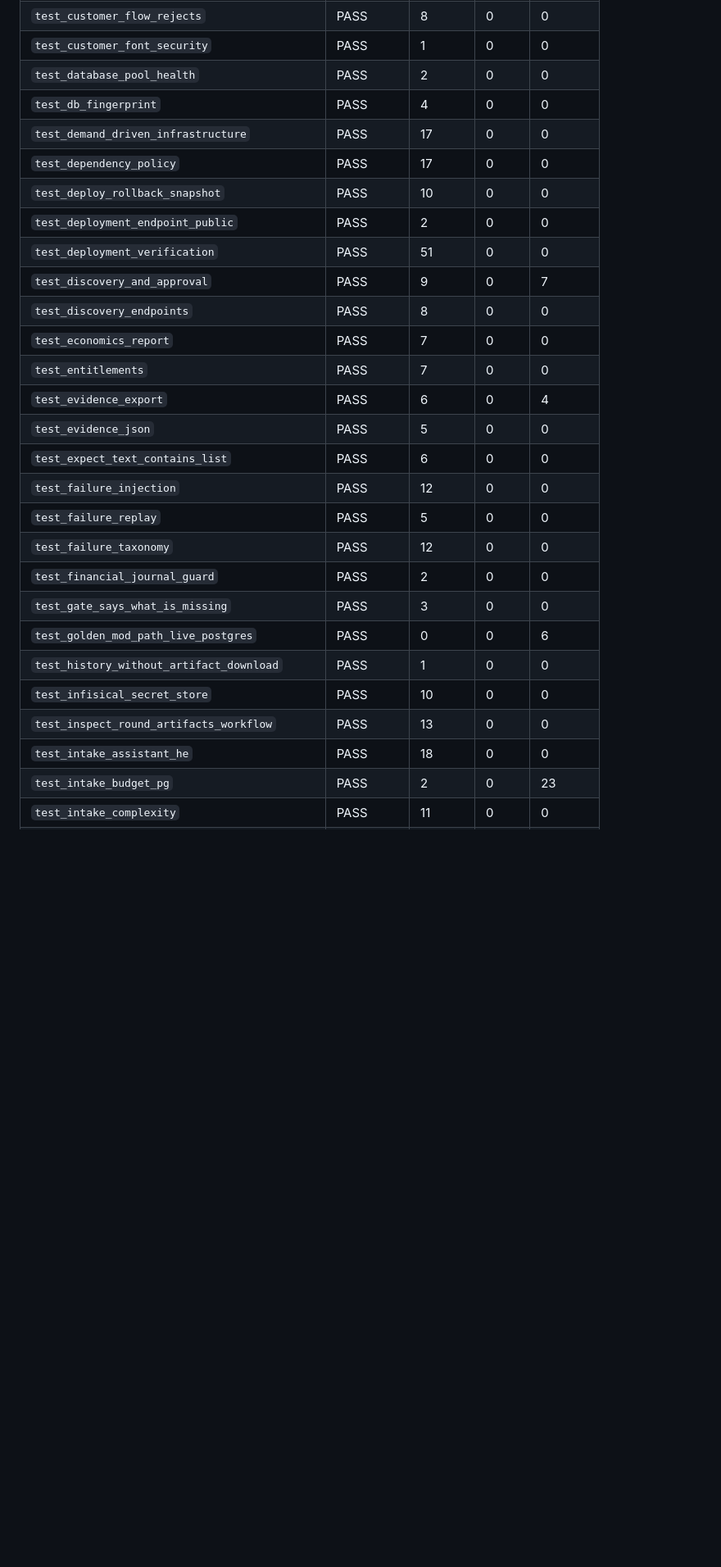
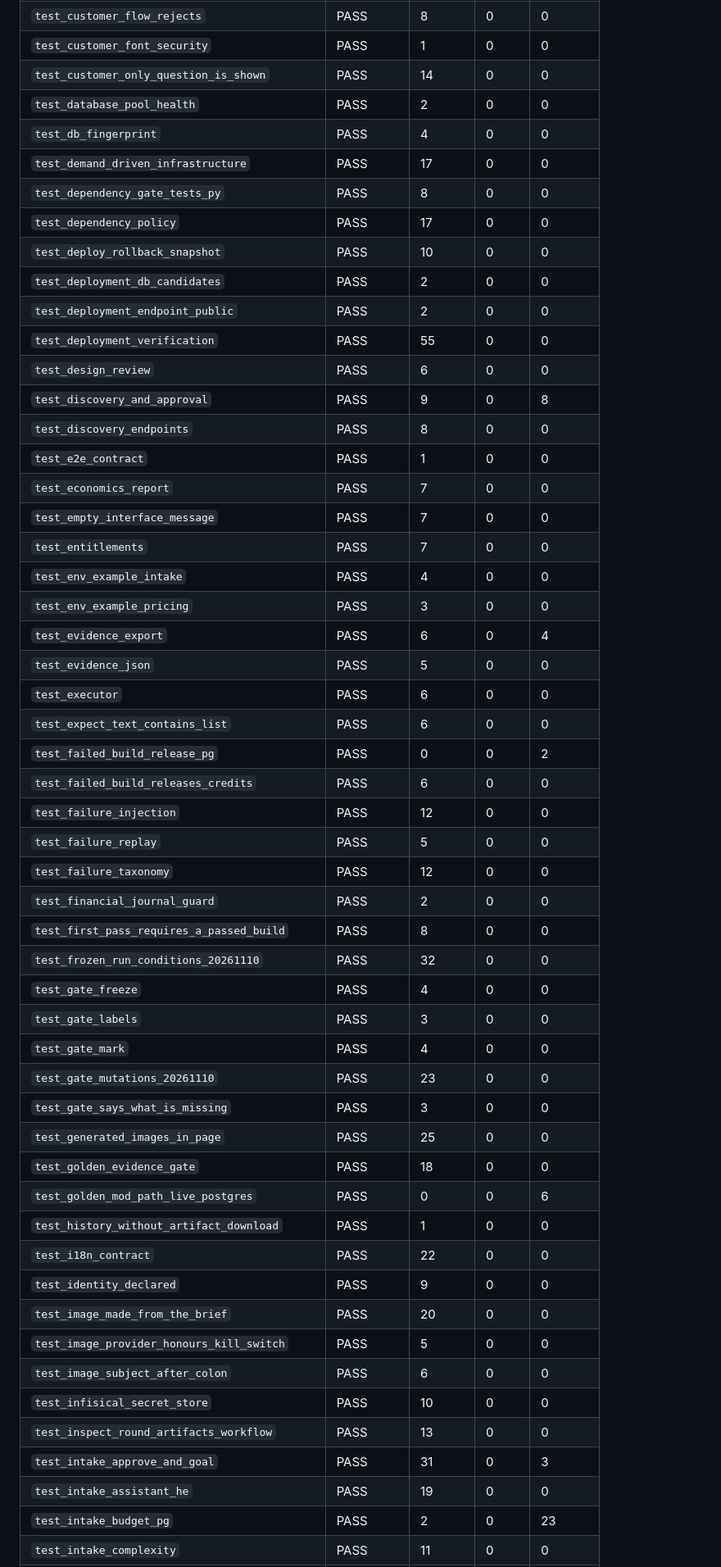
Before and after one commit to Shayfly/desktop-tutorial, a Markdown page: smoke/ci-last-run.md, the part around one of its changes. Shown at 82% size. GitHub-like rendering; blank space fills up the shorter version.

```diff
--- a/smoke/ci-last-run.md
+++ b/smoke/ci-last-run.md
@@ -53,29 +73,54 @@
 | `test_customer_flow_rejects` | PASS | 8 | 0 | 0 |
 | `test_customer_font_security` | PASS | 1 | 0 | 0 |
+| `test_customer_only_question_is_shown` | PASS | 14 | 0 | 0 |
 | `test_database_pool_health` | PASS | 2 | 0 | 0 |
 | `test_db_fingerprint` | PASS | 4 | 0 | 0 |
 | `test_demand_driven_infrastructure` | PASS | 17 | 0 | 0 |
+| `test_dependency_gate_tests_py` | PASS | 8 | 0 | 0 |
 | `test_dependency_policy` | PASS | 17 | 0 | 0 |
 | `test_deploy_rollback_snapshot` | PASS | 10 | 0 | 0 |
+| `test_deployment_db_candidates` | PASS | 2 | 0 | 0 |
 | `test_deployment_endpoint_public` | PASS | 2 | 0 | 0 |
-| `test_deployment_verification` | PASS | 51 | 0 | 0 |
-| `test_discovery_and_approval` | PASS | 9 | 0 | 7 |
+| `test_deployment_verification` | PASS | 55 | 0 | 0 |
+| `test_design_review` | PASS | 6 | 0 | 0 |
+| `test_discovery_and_approval` | PASS | 9 | 0 | 8 |
 | `test_discovery_endpoints` | PASS | 8 | 0 | 0 |
+| `test_e2e_contract` | PASS | 1 | 0 | 0 |
 | `test_economics_report` | PASS | 7 | 0 | 0 |
+| `test_empty_interface_message` | PASS | 7 | 0 | 0 |
 | `test_entitlements` | PASS | 7 | 0 | 0 |
+| `test_env_example_intake` | PASS | 4 | 0 | 0 |
+| `test_env_example_pricing` | PASS | 3 | 0 | 0 |
 | `test_evidence_export` | PASS | 6 | 0 | 4 |
 | `test_evidence_json` | PASS | 5 | 0 | 0 |
+| `test_executor` | PASS | 6 | 0 | 0 |
 | `test_expect_text_contains_list` | PASS | 6 | 0 | 0 |
+| `test_failed_build_release_pg` | PASS | 0 | 0 | 2 |
+| `test_failed_build_releases_credits` | PASS | 6 | 0 | 0 |
 | `test_failure_injection` | PASS | 12 | 0 | 0 |
 | `test_failure_replay` | PASS | 5 | 0 | 0 |
 | `test_failure_taxonomy` | PASS | 12 | 0 | 0 |
 | `test_financial_journal_guard` | PASS | 2 | 0 | 0 |
+| `test_first_pass_requires_a_passed_build` | PASS | 8 | 0 | 0 |
+| `test_frozen_run_conditions_20261110` | PASS | 32 | 0 | 0 |
+| `test_gate_freeze` | PASS | 4 | 0 | 0 |
+| `test_gate_labels` | PASS | 3 | 0 | 0 |
+| `test_gate_mark` | PASS | 4 | 0 | 0 |
+| `test_gate_mutations_20261110` | PASS | 23 | 0 | 0 |
 | `test_gate_says_what_is_missing` | PASS | 3 | 0 | 0 |
+| `test_generated_images_in_page` | PASS | 25 | 0 | 0 |
+| `test_golden_evidence_gate` | PASS | 18 | 0 | 0 |
 | `test_golden_mod_path_live_postgres` | PASS | 0 | 0 | 6 |
 | `test_history_without_artifact_download` | PASS | 1 | 0 | 0 |
+| `test_i18n_contract` | PASS | 22 | 0 | 0 |
+| `test_identity_declared` | PASS | 9 | 0 | 0 |
+| `test_image_made_from_the_brief` | PASS | 20 | 0 | 0 |
+| `test_image_provider_honours_kill_switch` | PASS | 5 | 0 | 0 |
+| `test_image_subject_after_colon` | PASS | 6 | 0 | 0 |
 | `test_infisical_secret_store` | PASS | 10 | 0 | 0 |
 | `test_inspect_round_artifacts_workflow` | PASS | 13 | 0 | 0 |
-| `test_intake_assistant_he` | PASS | 18 | 0 | 0 |
+| `test_intake_approve_and_goal` | PASS | 31 | 0 | 3 |
+| `test_intake_assistant_he` | PASS | 19 | 0 | 0 |
 | `test_intake_budget_pg` | PASS | 2 | 0 | 23 |
 | `test_intake_complexity` | PASS | 11 | 0 | 0 |
 | `test_intake_credits_by_plan` | PASS | 2 | 0 | 0 |
```
Also changed, not shown: other parts of smoke/ci-last-run.md (+81 -10 lines).
